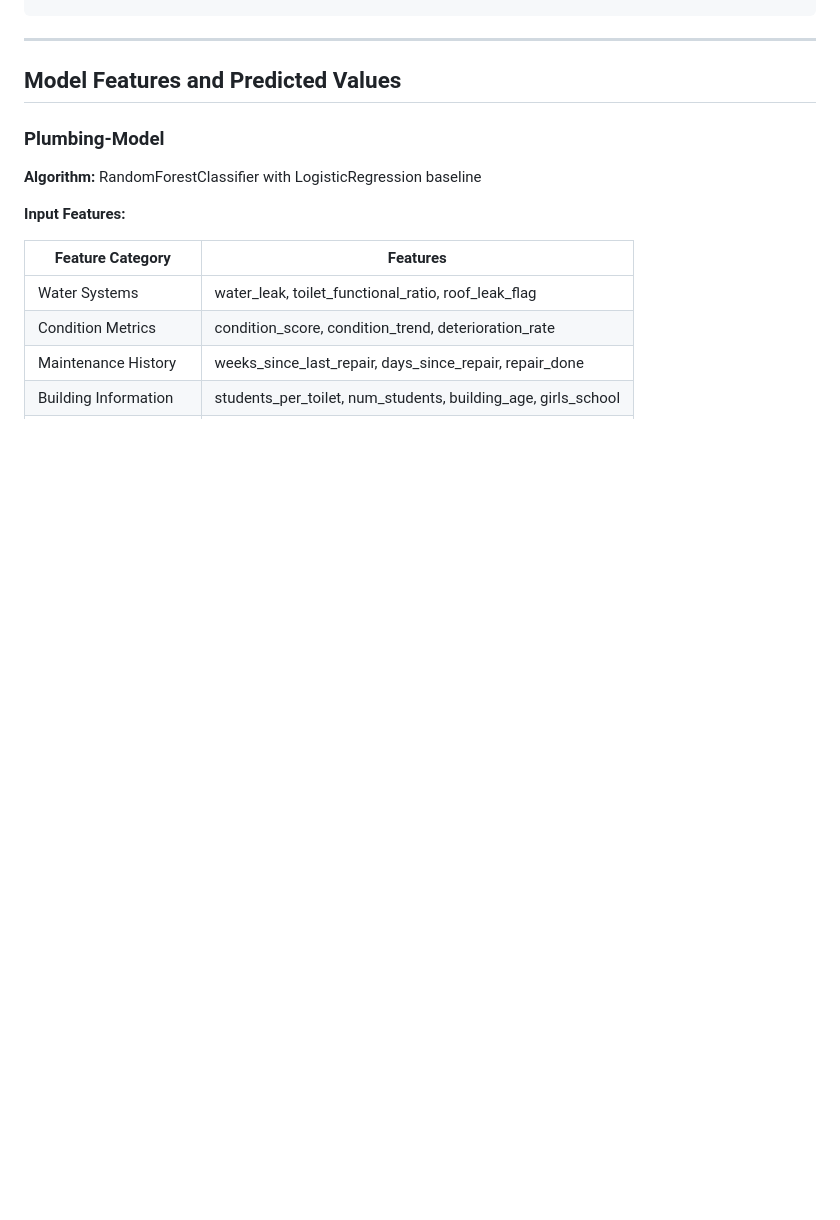
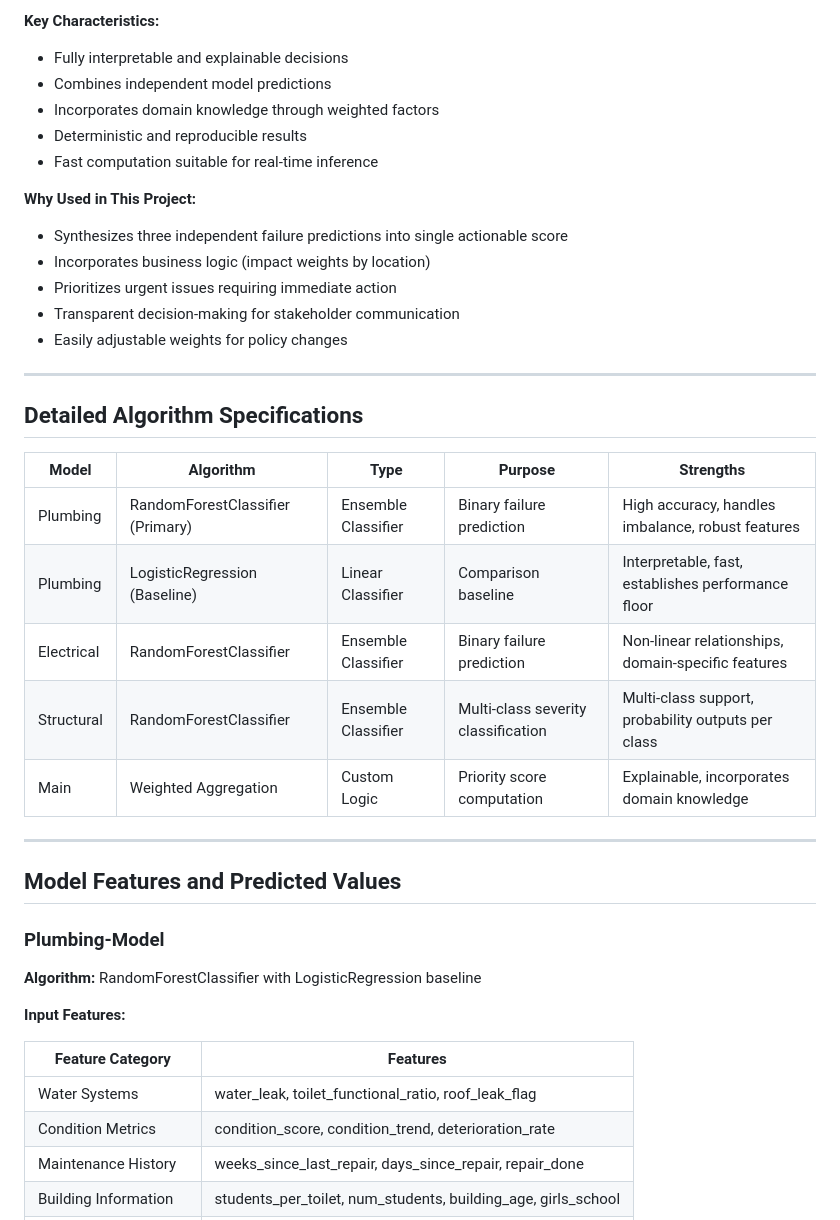
Before and after one commit to maulik-0207/InfraRakshak, a Markdown page: model-explanation/README.md, the part around one of its changes. GitHub-like rendering; blank space fills up the shorter version.

Commit message:
Updated readme file in  model-explanation folder

```diff
--- a/model-explanation/README.md
+++ b/model-explanation/README.md
@@ -175,3 +251,30 @@ The notebooks must be executed in the following sequence to ensure proper data p
+**Key Characteristics:**
+
+- Fully interpretable and explainable decisions
+- Combines independent model predictions
+- Incorporates domain knowledge through weighted factors
+- Deterministic and reproducible results
+- Fast computation suitable for real-time inference
+
+**Why Used in This Project:**
+
+- Synthesizes three independent failure predictions into single actionable score
+- Incorporates business logic (impact weights by location)
+- Prioritizes urgent issues requiring immediate action
+- Transparent decision-making for stakeholder communication
+- Easily adjustable weights for policy changes
+
+---
+
+## Detailed Algorithm Specifications
+
+| Model      | Algorithm                        | Type                | Purpose                             | Strengths                                          |
+| ---------- | -------------------------------- | ------------------- | ----------------------------------- | -------------------------------------------------- |
+| Plumbing   | RandomForestClassifier (Primary) | Ensemble Classifier | Binary failure prediction           | High accuracy, handles imbalance, robust features  |
+| Plumbing   | LogisticRegression (Baseline)    | Linear Classifier   | Comparison baseline                 | Interpretable, fast, establishes performance floor |
+| Electrical | RandomForestClassifier           | Ensemble Classifier | Binary failure prediction           | Non-linear relationships, domain-specific features |
+| Structural | RandomForestClassifier           | Ensemble Classifier | Multi-class severity classification | Multi-class support, probability outputs per class |
+| Main       | Weighted Aggregation             | Custom Logic        | Priority score computation          | Explainable, incorporates domain knowledge         |
 
 ---
 
```
Also changed, not shown: other parts of model-explanation/README.md (+76 -0 lines).
